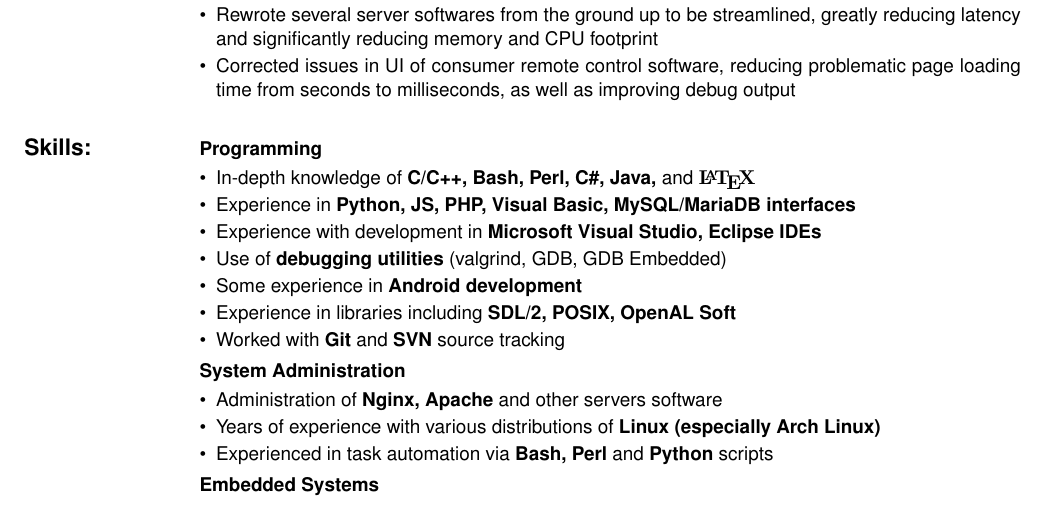
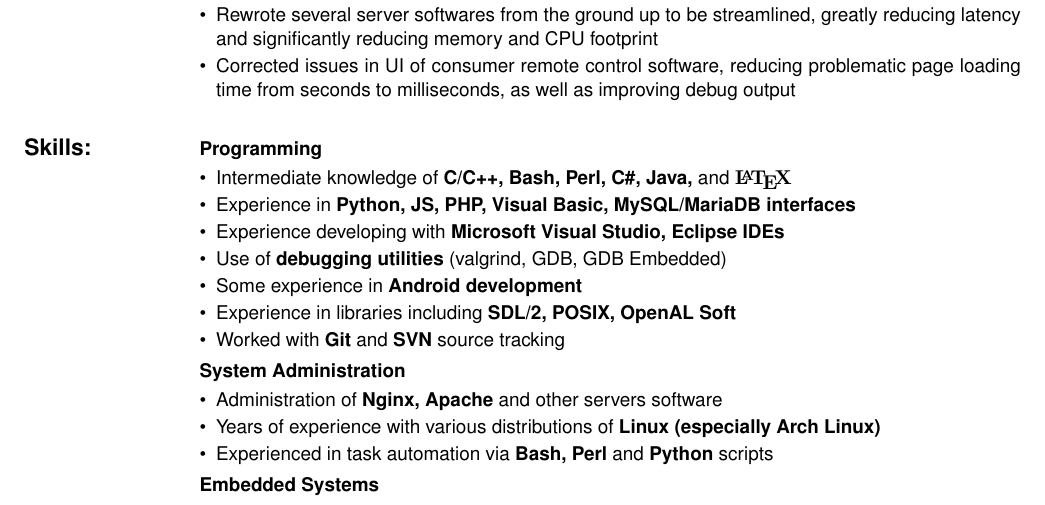
Before and after one commit to feilen/resume, a LaTeX CV (resume.tex): part of the page, cut so that both start at the same text. Compiled offline with pdfLaTeX.

Commit message:
Changed 'advanced' to 'intermediate'

```diff
--- a/resume.tex
+++ b/resume.tex
@@ -55,9 +55,9 @@
 \\
 { \large \textbf{Skills:} } & \textbf{Programming} & \\
 & \multicolumn{2}{c}{\parbox{\middleboxsize}{ \begin{itemize}
-\item In-depth knowledge of \textbf{C/C++, Bash, Perl, C\#, Java,} and \textbf{\rmfamily \LaTeX}
+\item Intermediate knowledge of \textbf{C/C++, Bash, Perl, C\#, Java,} and \textbf{\rmfamily \LaTeX}
 \item Experience in \textbf{Python, JS, PHP, Visual Basic, MySQL/MariaDB interfaces}
-\item Experience with development in \textbf{Microsoft Visual Studio, Eclipse IDEs}
+\item Experience developing with \textbf{Microsoft Visual Studio, Eclipse IDEs}
 \item Use of \textbf{debugging utilities} (valgrind, GDB, GDB Embedded)
 \item Some experience in \textbf{Android development}
 \item Experience in libraries including \textbf{SDL/2, POSIX, OpenAL Soft}
```
